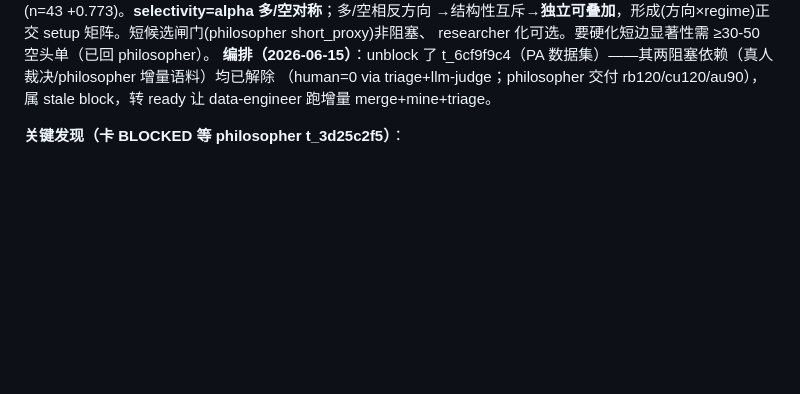
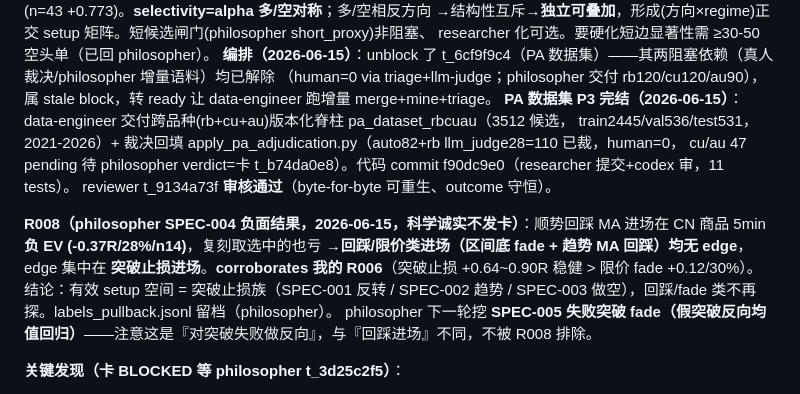
Before and after one commit to algotradinglife/paired-trading, a Markdown page: memory/project_spec001_ev_eval.md, the part around the change. GitHub-like rendering; blank space fills up the shorter version.

Commit message:
docs(memory): record PA dataset P3 done + R008 (pullback/limit entries no edge)
- PA dataset P3 cross-instrument (rb+cu+au) versioned + adjudication backfill
  reviewer-approved (t_9134a73f); human=0, cu/au 47 pending -> t_b74da0e8.
- R008 (philosopher SPEC-004 negative): pullback/MA/limit entries no edge in
  CN commodity 5min; edge concentrates in breakout-stop entries. Corroborates
  R006. SPEC-004 not shipped (scientific honesty). SPEC-005 fade next.

Co-Authored-By: Claude Opus 4.8 <noreply@anthropic.com>

```diff
--- a/memory/project_spec001_ev_eval.md
+++ b/memory/project_spec001_ev_eval.md
@@ -54,6 +54,16 @@ corroborates philosopher +0.44R/52%(n=19)。长边默认未破(n=43 +0.773)。**
 researcher 化可选。要硬化短边显著性需 ≥30-50 空头单（已回 philosopher）。
 **编排（2026-06-15）**：unblock 了 t_6cf9f9c4（PA 数据集）——其两阻塞依赖（真人裁决/philosopher 增量语料）均已解除
 （human=0 via triage+llm-judge；philosopher 交付 rb120/cu120/au90），属 stale block，转 ready 让 data-engineer 跑增量 merge+mine+triage。
+**PA 数据集 P3 完结（2026-06-15）**：data-engineer 交付跨品种(rb+cu+au)版本化脊柱 pa_dataset_rbcuau（3512 候选，
+train2445/val536/test531，2021-2026）+ 裁决回填 apply_pa_adjudication.py（auto82+rb llm_judge28=110 已裁，human=0，
+cu/au 47 pending 待 philosopher verdict=卡 t_b74da0e8）。代码 commit f90dc9e0（researcher 提交+codex 审，11 tests）。
+reviewer t_9134a73f **审核通过**（byte-for-byte 可重生、outcome 守恒）。
+
+**R008（philosopher SPEC-004 负面结果，2026-06-15，科学诚实不发卡）**：顺势回踩 MA 进场在 CN 商品 5min **负 EV
+(-0.37R/28%/n14)**，复刻取选中的也亏 →**回踩/限价类进场（区间底 fade + 趋势 MA 回踩）均无 edge**，edge 集中在
+**突破止损进场**。**corroborates 我的 R006**（突破止损 +0.64~0.90R 稳健 > 限价 fade +0.12/30%）。结论：有效 setup 空间
+= 突破止损族（SPEC-001 反转 / SPEC-002 趋势 / SPEC-003 做空），回踩/fade 类不再探。labels_pullback.jsonl 留档（philosopher）。
+philosopher 下一轮挖 **SPEC-005 失败突破 fade（假突破反向均值回归）**——注意这是『对突破失败做反向』，与『回踩进场』不同，不被 R008 排除。
 
 **关键发现（卡 BLOCKED 等 philosopher t_3d25c2f5）**：
 1. **N=1 不可评估**：现唯一 replay（rb2607）只 2 单，其中 1 单是非 SPEC 做空 → SPEC-001 多单
```
